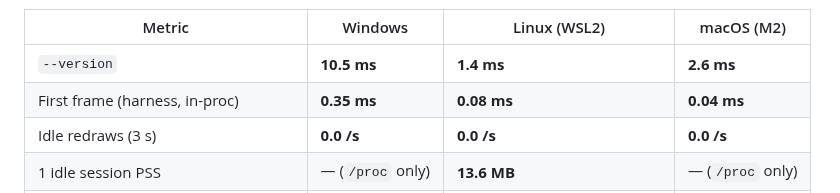
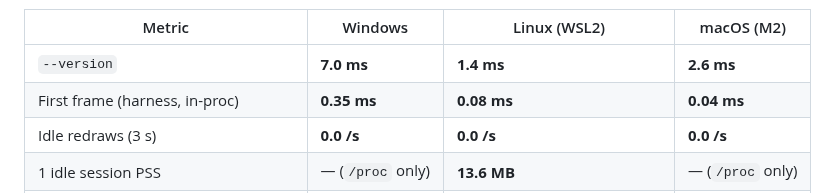
Before and after one commit to whycorporation/whycodes, a Markdown page: README.md, the part around one of its changes. Drawn GitHub-style.

```diff
--- a/README.md
+++ b/README.md
@@ -201,7 +201,7 @@ under WSL2 on 2026-10-16) and an Apple M2 MacBook Air (macOS 26.5,
 
 | Metric | Windows | Linux (WSL2) | macOS (M2) |
 |---|---|---|---|
-| `--version` | **10.5 ms** | **1.4 ms** | **2.6 ms** |
+| `--version` | **7.0 ms** | **1.4 ms** | **2.6 ms** |
 | First frame (harness, in-proc) | **0.35 ms** | **0.08 ms** | **0.04 ms** |
 | Idle redraws (3 s) | **0.0 /s** | **0.0 /s** | **0.0 /s** |
 | 1 idle session PSS | — (`/proc` only) | **13.6 MB** | — (`/proc` only) |
```
Also changed, not shown: other parts of README.md (+1 -1 lines), docs/benchmarks.md (+6 -0 lines).
